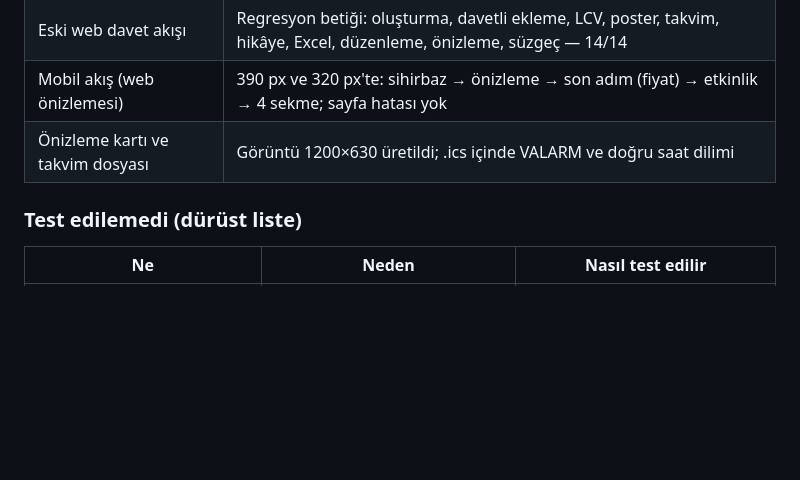
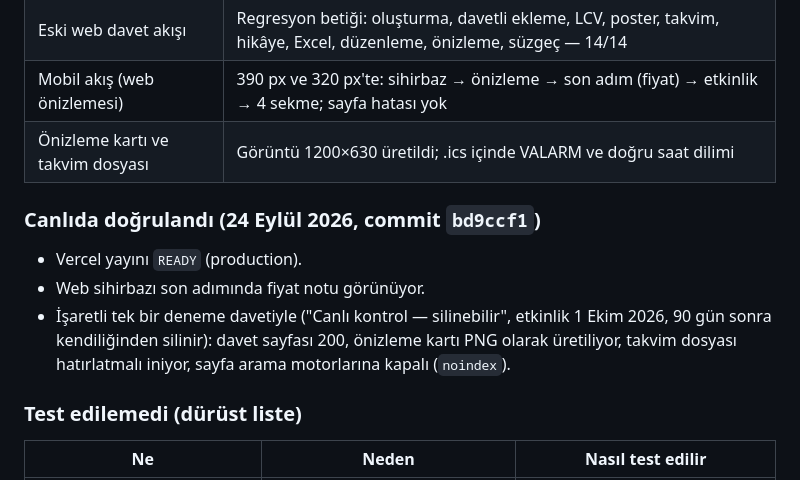
Before and after one commit to owerworld/buyrun, a Markdown page: docs/birlestirme/05-DEGISIKLIKLER-VE-DURUM.md, the part around the change. GitHub-like rendering; blank space fills up the shorter version.

Commit message:
Belgeler: canlı doğrulama sonucu, geri dönüş için commit kimlikleri
Co-Authored-By: Claude Opus 5.5 <noreply@anthropic.com>
Claude-Session: https://claude.ai/code/session_01R1eB38usghGoMo52uDgZJq

```diff
--- a/docs/birlestirme/05-DEGISIKLIKLER-VE-DURUM.md
+++ b/docs/birlestirme/05-DEGISIKLIKLER-VE-DURUM.md
@@ -43,6 +43,11 @@ Veritabanı: **yeni tablo veya sütun yok.** Astra'nın eklediği iki tablo zate
 | Mobil akış (web önizlemesi) | 390 px ve 320 px'te: sihirbaz → önizleme → son adım (fiyat) → etkinlik → 4 sekme; sayfa hatası yok |
 | Önizleme kartı ve takvim dosyası | Görüntü 1200×630 üretildi; .ics içinde VALARM ve doğru saat dilimi |
 
+### Canlıda doğrulandı (24 Eylül 2026, commit `bd9ccf1`)
+- Vercel yayını `READY` (production).
+- Web sihirbazı son adımında fiyat notu görünüyor.
+- İşaretli tek bir deneme davetiyle ("Canlı kontrol — silinebilir", etkinlik 1 Ekim 2026, 90 gün sonra kendiliğinden silinir): davet sayfası 200, önizleme kartı PNG olarak üretiliyor, takvim dosyası hatırlatmalı iniyor, sayfa arama motorlarına kapalı (`noindex`).
+
 ### Test edilemedi (dürüst liste)
 | Ne | Neden | Nasıl test edilir |
 |---|---|---|
```
Also changed, not shown: docs/birlestirme/06-KURULUM-YAYIN-GERI-DONUS.md (+4 -4 lines).
